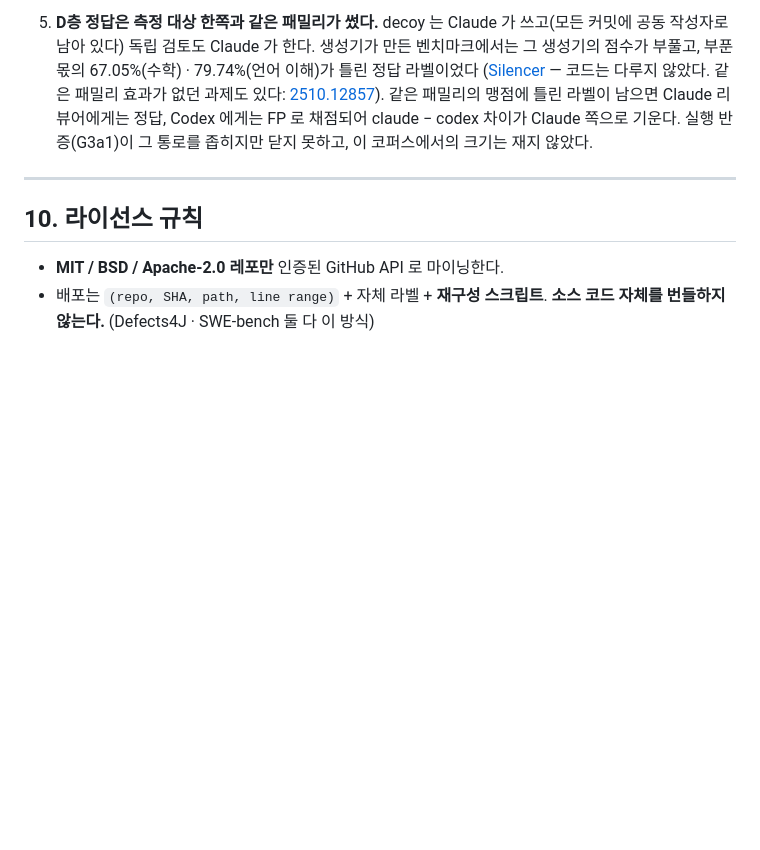
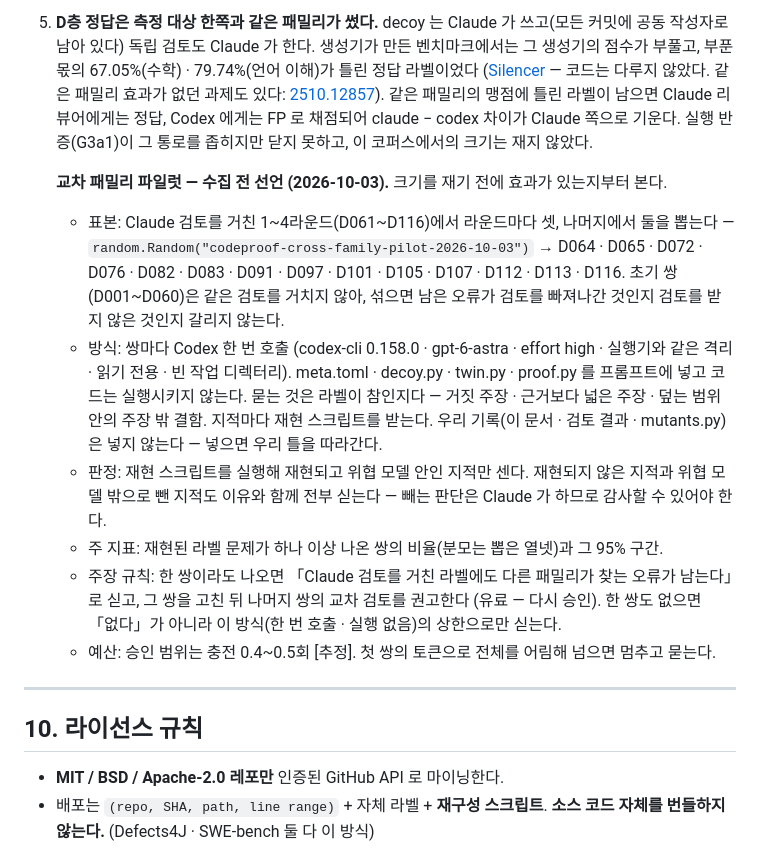
Before and after one commit to manners-parkpro/codeproof-ai, a Markdown page: docs/DESIGN.md, the part around the change. Drawn GitHub-style; blank space fills up the shorter version.

Commit message:
교차 패밀리 파일럿 — 수집 전 선언 (DESIGN §9 의 5)
Claude 검토를 거친 1~4라운드에서 라운드마다 셋 · 나머지에서 둘 (시드 고정 · 14쌍). Codex 한 번 호출 ·
파일을 프롬프트에 넣고 실행은 시키지 않는다 · 라벨이 참인지(거짓 주장 · 넓은 주장 · 범위 안 주장 밖 결함)만
묻고 지적마다 재현 스크립트를 받는다. 재현되고 위협 모델 안인 지적만 세고, 뺀 지적도 이유와 함께 싣는다.
주 지표 · 주장 규칙 · 예산(충전 0.4~0.5회 · 첫 쌍으로 어림해 넘으면 멈춤)을 결과를 보기 전에 정한다.

Co-Authored-By: Claude Opus 5.5 <noreply@anthropic.com>

```diff
--- a/docs/DESIGN.md
+++ b/docs/DESIGN.md
@@ -1359,6 +1359,23 @@ README 에 **반드시** 들어가야 한다.
    claude − codex 차이가 Claude 쪽으로 기운다. 실행 반증(G3a1)이 그 통로를 좁히지만 닫지 못하고, 이 코퍼스에서의
    크기는 재지 않았다.
 
+   **교차 패밀리 파일럿 — 수집 전 선언 (2026-10-03).** 크기를 재기 전에 효과가 있는지부터 본다.
+   - 표본: Claude 검토를 거친 1~4라운드(D061~D116)에서 라운드마다 셋, 나머지에서 둘을 뽑는다 —
+     `random.Random("codeproof-cross-family-pilot-2026-10-03")` → D064 · D065 · D072 · D076 · D082 · D083 · D091 ·
+     D097 · D101 · D105 · D107 · D112 · D113 · D116. 초기 쌍(D001~D060)은 같은 검토를 거치지 않아, 섞으면 남은 오류가 검토를
+     빠져나간 것인지 검토를 받지 않은 것인지 갈리지 않는다.
+   - 방식: 쌍마다 Codex 한 번 호출 (codex-cli 0.158.0 · gpt-6-astra · effort high · 실행기와 같은 격리 · 읽기 전용 ·
+     빈 작업 디렉터리). meta.toml · decoy.py · twin.py · proof.py 를 프롬프트에 넣고 코드는 실행시키지 않는다.
+     묻는 것은 라벨이 참인지다 — 거짓 주장 · 근거보다 넓은 주장 · 덮는 범위 안의 주장 밖 결함. 지적마다 재현
+     스크립트를 받는다. 우리 기록(이 문서 · 검토 결과 · mutants.py)은 넣지 않는다 — 넣으면 우리 틀을 따라간다.
+   - 판정: 재현 스크립트를 실행해 재현되고 위협 모델 안인 지적만 센다. 재현되지 않은 지적과 위협 모델 밖으로 뺀
+     지적도 이유와 함께 전부 싣는다 — 빼는 판단은 Claude 가 하므로 감사할 수 있어야 한다.
+   - 주 지표: 재현된 라벨 문제가 하나 이상 나온 쌍의 비율(분모는 뽑은 열넷)과 그 95% 구간.
+   - 주장 규칙: 한 쌍이라도 나오면 「Claude 검토를 거친 라벨에도 다른 패밀리가 찾는 오류가 남는다」로 싣고, 그 쌍을
+     고친 뒤 나머지 쌍의 교차 검토를 권고한다 (유료 — 다시 승인). 한 쌍도 없으면 「없다」가 아니라 이 방식(한 번 호출 ·
+     실행 없음)의 상한으로만 싣는다.
+   - 예산: 승인 범위는 충전 0.4~0.5회 [추정]. 첫 쌍의 토큰으로 전체를 어림해 넘으면 멈추고 묻는다.
+
 ---
 
 ## 10. 라이선스 규칙
```
